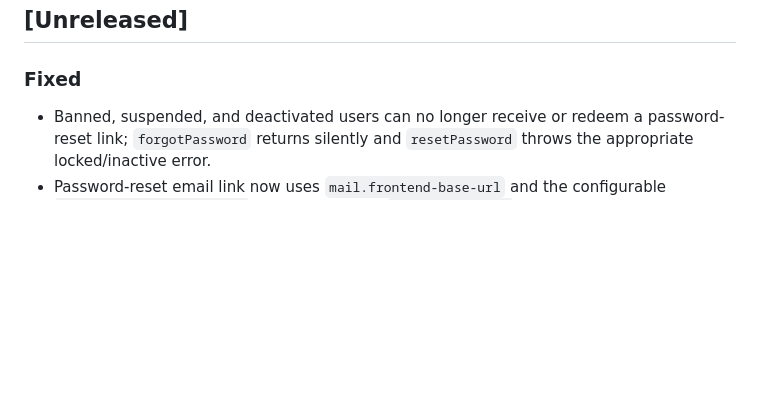
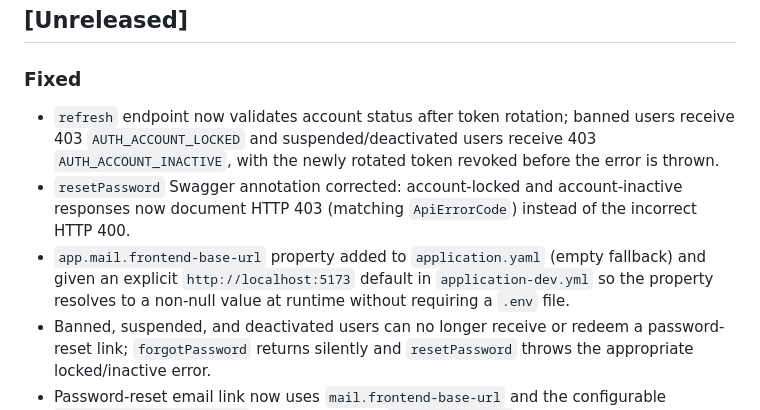
Before and after one commit to zentech-graduation/backend, a Markdown page: CHANGELOG.md, the part around the change. Rendered like a GitHub page; blank space fills up the shorter version.

Commit message:
chore(changelog): document auth refresh status validation and config fixes

```diff
--- a/CHANGELOG.md
+++ b/CHANGELOG.md
@@ -7,6 +7,9 @@ The format is based on [Keep a Changelog](https://keepachangelog.com/en/1.1.0/).
 ## [Unreleased]
 
 ### Fixed
+- `refresh` endpoint now validates account status after token rotation; banned users receive 403 `AUTH_ACCOUNT_LOCKED` and suspended/deactivated users receive 403 `AUTH_ACCOUNT_INACTIVE`, with the newly rotated token revoked before the error is thrown.
+- `resetPassword` Swagger annotation corrected: account-locked and account-inactive responses now document HTTP 403 (matching `ApiErrorCode`) instead of the incorrect HTTP 400.
+- `app.mail.frontend-base-url` property added to `application.yaml` (empty fallback) and given an explicit `http://localhost:5173` default in `application-dev.yml` so the property resolves to a non-null value at runtime without requiring a `.env` file.
 - Banned, suspended, and deactivated users can no longer receive or redeem a password-reset link; `forgotPassword` returns silently and `resetPassword` throws the appropriate locked/inactive error.
 - Password-reset email link now uses `mail.frontend-base-url` and the configurable `mail.reset-password-path` property (default `/reset-password`) instead of the backend API URL, making the link functional in a browser.
 - `TokenNotFoundException` thrown during password-reset token consumption is now converted to `AppException(AUTH_RESET_TOKEN_INVALID)` at the service layer before reaching `GlobalExceptionHandler`, returning HTTP 400 with the correct error code instead of HTTP 404.
```
